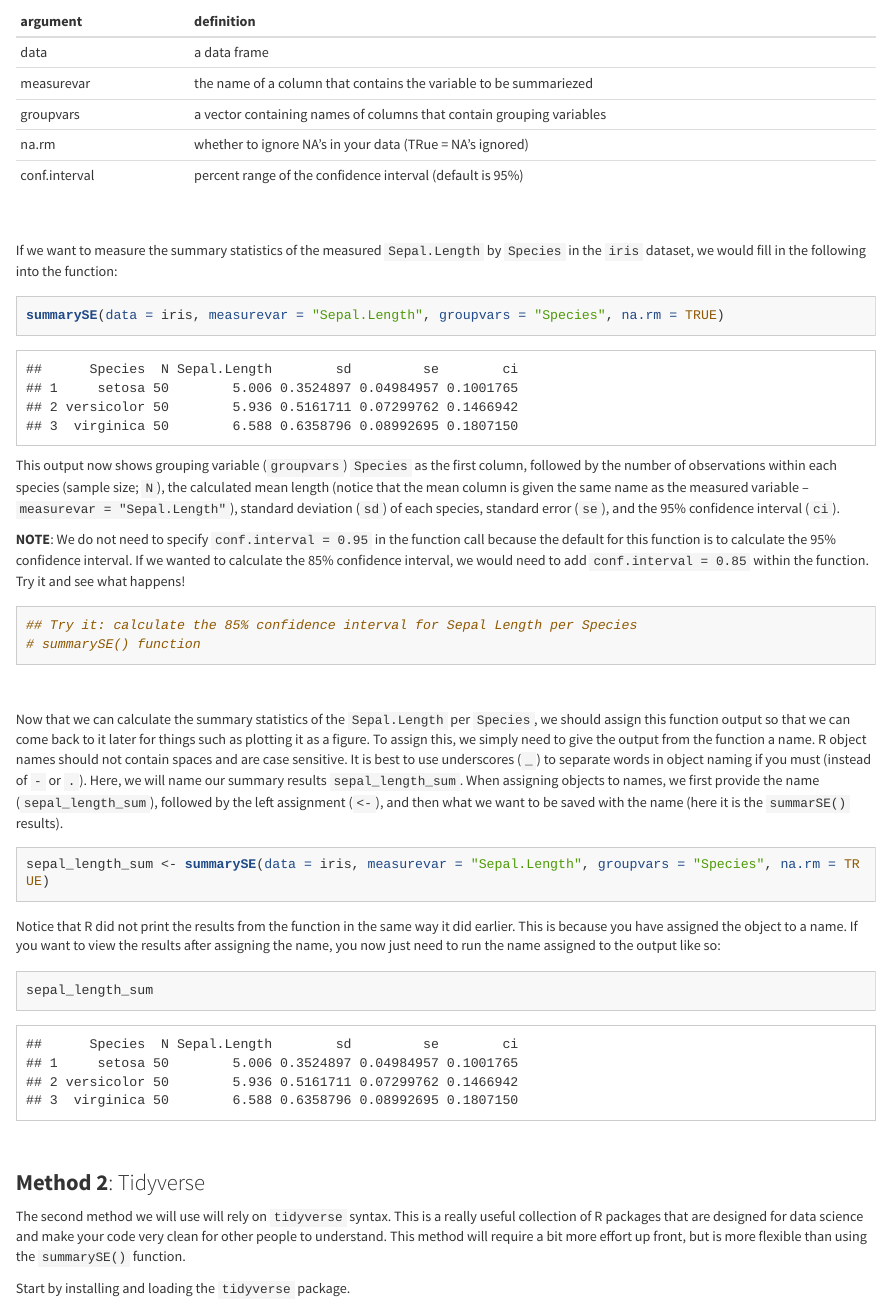
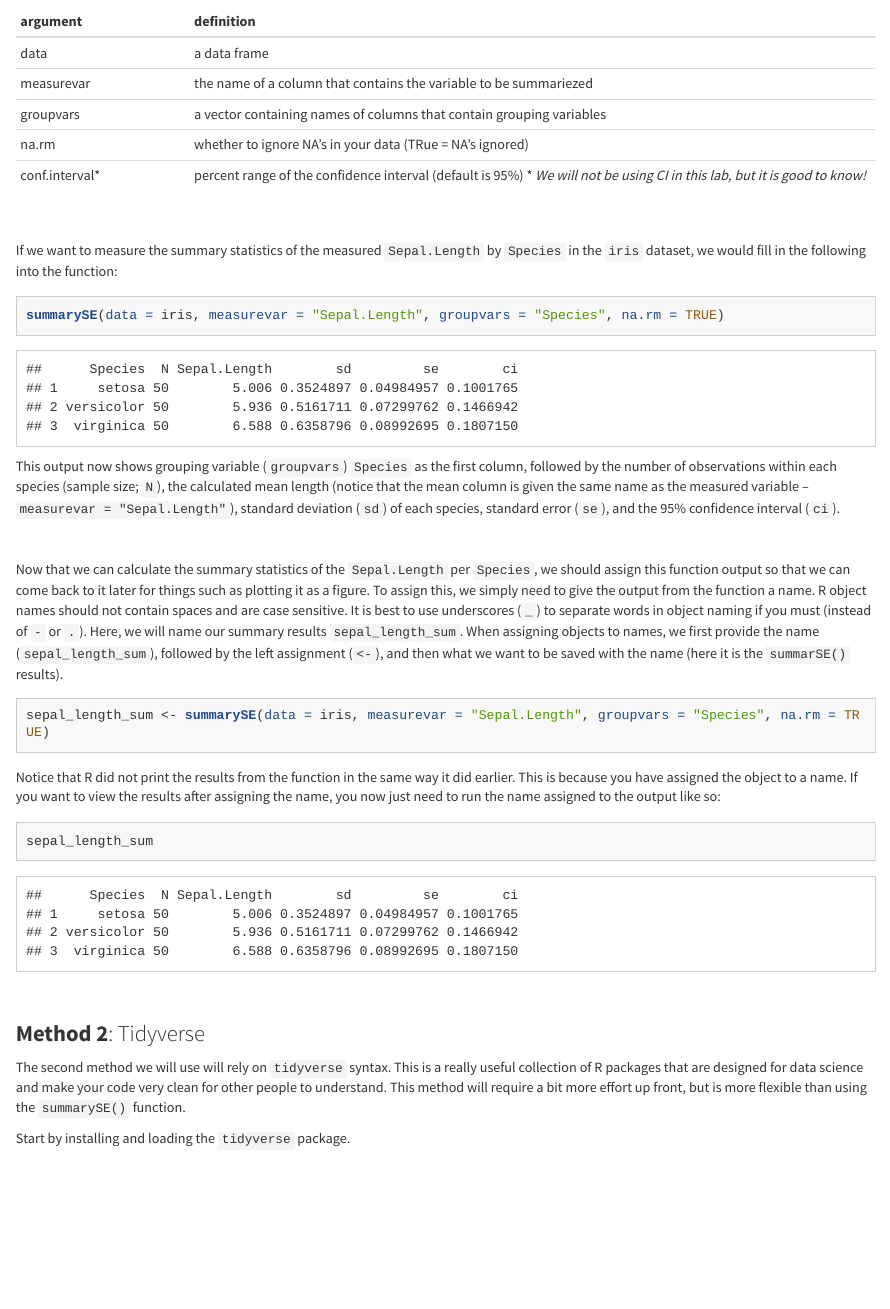
Before and after one commit to seabove7/teaching_Rtutorial, an R Markdown document (BI306_Rtutorial_pt1.Rmd): the page in a window 1100 px wide, from 3850 px down before the commit and from 3790 px down after it, so that both start at the same text. The pictures show the output file BI306_Rtutorial_pt1.html that the author committed with the source, opened offline; long lines of code are wrapped.

Commit message:
removed discussion of confidence intervals for this tutorial

````diff
--- a/BI306_Rtutorial_pt1.Rmd
+++ b/BI306_Rtutorial_pt1.Rmd
@@ -173,7 +170,7 @@ data | a data frame
 measurevar | the name of a column that contains the variable to be summariezed
 groupvars | a vector containing names of columns that contain grouping variables
 na.rm | whether to ignore NA's in your data (TRue = NA's ignored)
-conf.interval | percent range of the confidence interval (default is 95%)
+conf.interval* | percent range of the confidence interval (default is 95%) * *We will not be using CI in this lab, but it is good to know!*
 </center>
 
 <br/>
@@ -187,16 +184,6 @@ summarySE(data = iris, measurevar = "Sepal.Length", groupvars = "Species", na.rm
 ```
 
 This output now shows grouping variable (```groupvars```) ```Species``` as the first column, followed by the number of observations within each species (sample size; ```N```), the calculated mean length (notice that the mean column is given the same name as the measured variable -- ```measurevar = "Sepal.Length"```), standard deviation (```sd```) of each species, standard error (```se```), and the 95% confidence interval (```ci```).
-
-**NOTE**: We do not need to specify ```conf.interval = 0.95``` in the function call because the default for this function is to calculate the 95% confidence interval. If we wanted to calculate the 85% confidence interval, we would need to add ```conf.interval = 0.85``` within the function. Try it and see what happens!
-
-```{r}
-
-## Try it: calculate the 85% confidence interval for Sepal Length per Species
-# summarySE() function
-
-
-```
 
 <br/>
 
````
Also changed, not shown: BI306_Rtutorial_pt1.html, BI306_Rtutorial_pt1.Rmd (3 more changed lines).
